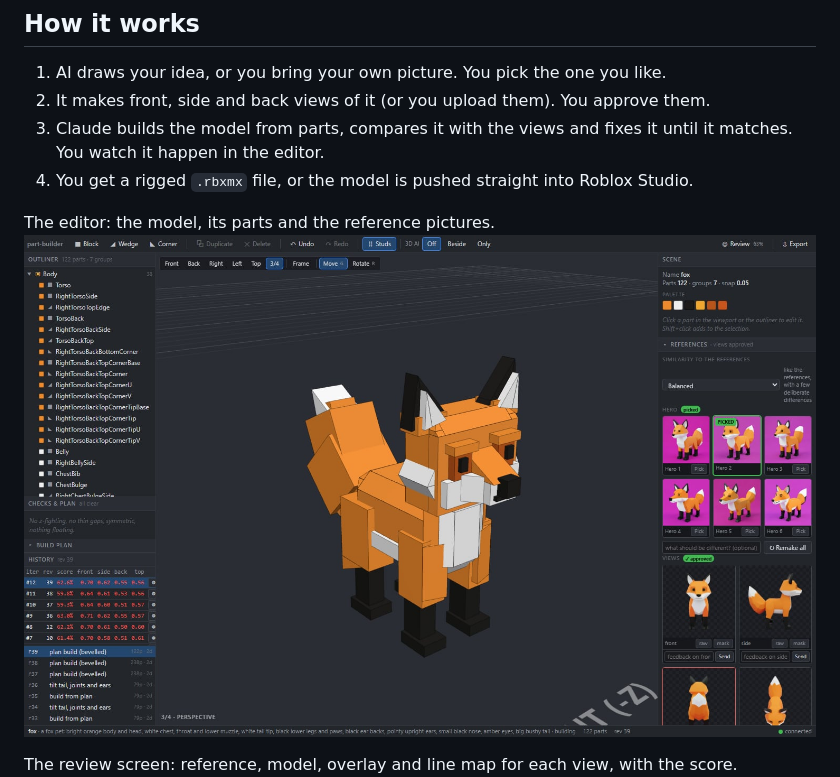
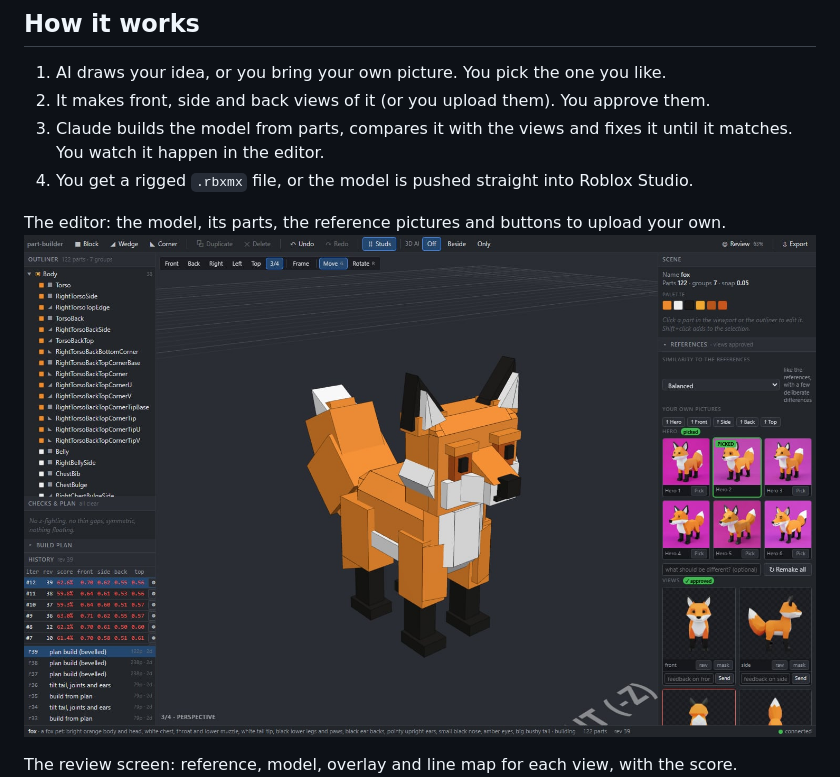
Before and after one commit to felixda9/part-builder, a Markdown page: README.md, the part around the change. Rendered like a GitHub page; pictures changed too: docs/images/editor.jpg.

Commit message:
Update screenshots

```diff
--- a/README.md
+++ b/README.md
@@ -12,7 +12,7 @@ corner wedges), rigged and ready for Studio.
    matches. You watch it happen in the editor.
 4. You get a rigged `.rbxmx` file, or the model is pushed straight into Roblox Studio.
 
-The editor: the model, its parts and the reference pictures.
+The editor: the model, its parts, the reference pictures and buttons to upload your own.
 ![The editor](docs/images/editor.jpg)
 
 The review screen: reference, model, overlay and line map for each view, with the score.
```
